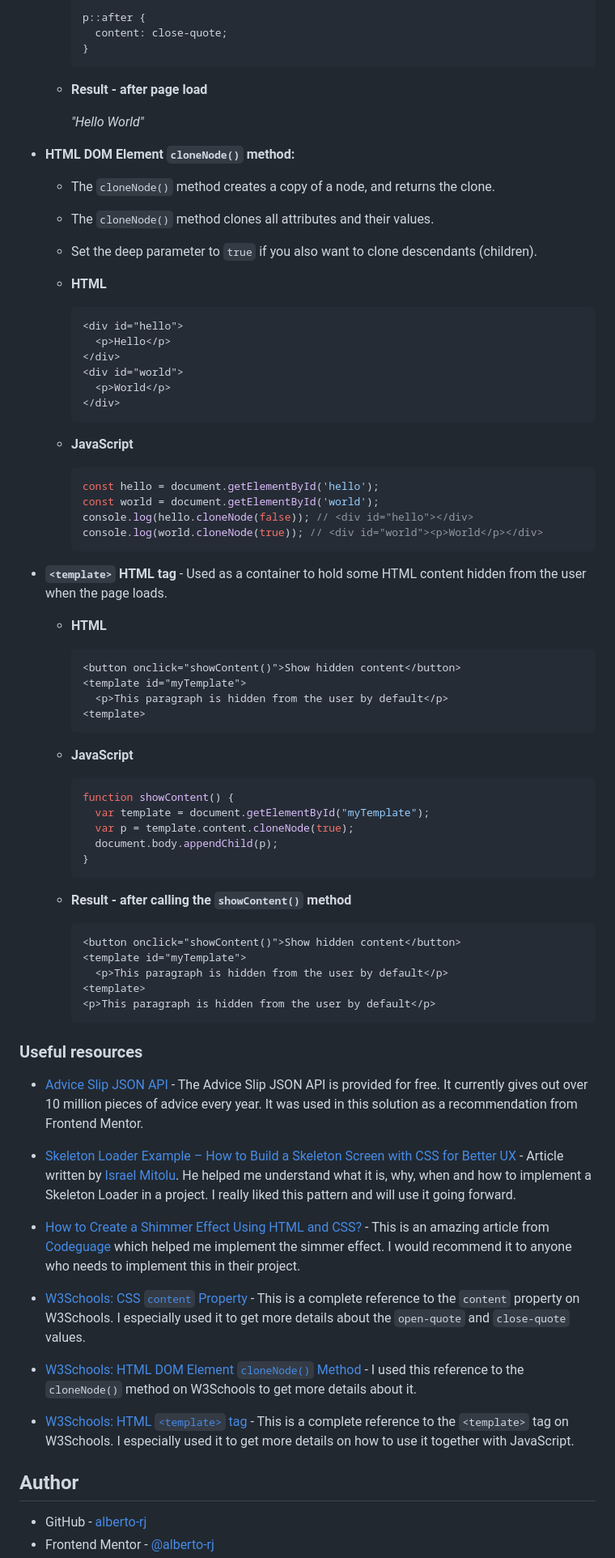
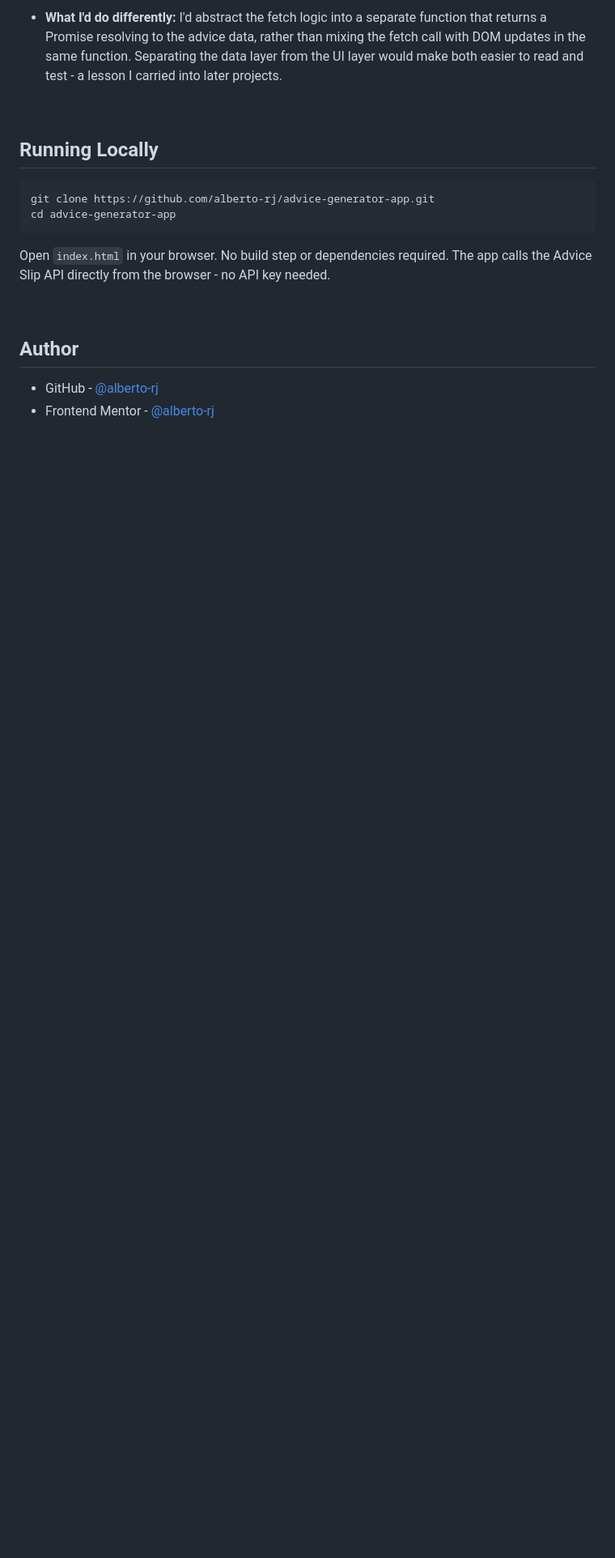
Before and after one commit to alberto-rj/advice-generator-app, a Markdown page: README.md, the part around one of its changes. Shown at 81% size. Rendered like a GitHub page; blank space fills up the shorter version.

````diff
--- a/README.md
+++ b/README.md
@@ -67,84 +52,20 @@ Users should be able to:
 
-    p::after {
-      content: close-quote;
-    }
-    ```
+- **What I'd do differently:** I'd abstract the fetch logic into a separate function that returns a Promise resolving to the advice data, rather than mixing the fetch call with DOM updates in the same function. Separating the data layer from the UI layer would make both easier to read and test - a lesson I carried into later projects.
 
-  - **Result - after page load**
+<br />
 
-    *"Hello World"*
+## Running Locally
 
-- **HTML DOM Element `cloneNode()` method:**
-  - The `cloneNode()` method creates a copy of a node, and returns the clone.
-  - The `cloneNode()` method clones all attributes and their values.
-  - Set the deep parameter to `true` if you also want to clone descendants (children).
+```bash
+git clone https://github.com/alberto-rj/advice-generator-app.git
+cd advice-generator-app
+```
 
-  - **HTML**
+Open `index.html` in your browser. No build step or dependencies required. The app calls the Advice Slip API directly from the browser - no API key needed.
 
-    ```html
-    <div id="hello">
-      <p>Hello</p>
-    </div>
-    <div id="world">
-      <p>World</p>
-    </div>
-    ```
-
-  - **JavaScript**
-
-    ```js
-    const hello = document.getElementById('hello');
-    const world = document.getElementById('world');
-    console.log(hello.cloneNode(false)); // <div id="hello"></div>
-    console.log(world.cloneNode(true)); // <div id="world"><p>World</p></div>
-    ```
-
-- **`<template>` HTML tag** - Used as a container to hold some HTML content hidden from the user when the page loads.
-
-  - **HTML**
-
-    ```html
-    <button onclick="showContent()">Show hidden content</button>
-    <template id="myTemplate">
-      <p>This paragraph is hidden from the user by default</p>
-    <template>
-    ```
-
-  - **JavaScript**
-
-    ```js
-    function showContent() {
-      var template = document.getElementById("myTemplate");
-      var p = template.content.cloneNode(true);
-      document.body.appendChild(p);
-    }
-    ```
-
-  - **Result - after calling the `showContent()` method**
-
-    ```html
-    <button onclick="showContent()">Show hidden content</button>
-    <template id="myTemplate">
-      <p>This paragraph is hidden from the user by default</p>
-    <template>
-    <p>This paragraph is hidden from the user by default</p>
-    ```
-
-### Useful resources
-
-- [Advice Slip JSON API](https://api.adviceslip.com/) - The Advice Slip JSON API is provided for free. It currently gives out over 10 million pieces of advice every year. It was used in this solution as a recommendation from Frontend Mentor.
-
-- [Skeleton Loader Example – How to Build a Skeleton Screen with CSS for Better UX](https://www.freecodecamp.org/news/how-to-build-skeleton-screens-using-css-for-better-user-experience/) - Article written by [Israel Mitolu](https://www.freecodecamp.org/news/author/israelmitolu/). He helped me understand what it is, why, when and how to implement a Skeleton Loader in a project. I really liked this pattern and will use it going forward.
-
-- [How to Create a Shimmer Effect Using HTML and CSS?](https://www.codeguage.com/blog/shimmer-effect-html-css) - This is an amazing article from [Codeguage](https://www.codeguage.com) which helped me implement the simmer effect. I would recommend it to anyone who needs to implement this in their project.
-
-- [W3Schools: CSS `content` Property](https://www.w3schools.com/cssref/pr_gen_content.php) - This is a complete reference to the `content` property on W3Schools. I especially used it to get more details about the `open-quote` and `close-quote` values.
-
-- [W3Schools: HTML DOM Element `cloneNode()` Method](https://www.w3schools.com/jsref/met_node_clonenode.asp) - I used this reference to the `cloneNode()` method on W3Schools to get more details about it.
-
-- [W3Schools: HTML `<template>` tag](https://www.w3schools.com/tags/tag_template.asp) - This is a complete reference to the `<template>` tag on W3Schools. I especially used it to get more details on how to use it together with JavaScript.
+<br />
 
 ## Author
 
-- GitHub - [alberto-rj](https://github.com/alberto-rj)
+- GitHub - [@alberto-rj](https://github.com/alberto-rj)
 - Frontend Mentor - [@alberto-rj](https://www.frontendmentor.io/profile/alberto-rj)
````
Also changed, not shown: other parts of README.md (+38 -47 lines).
